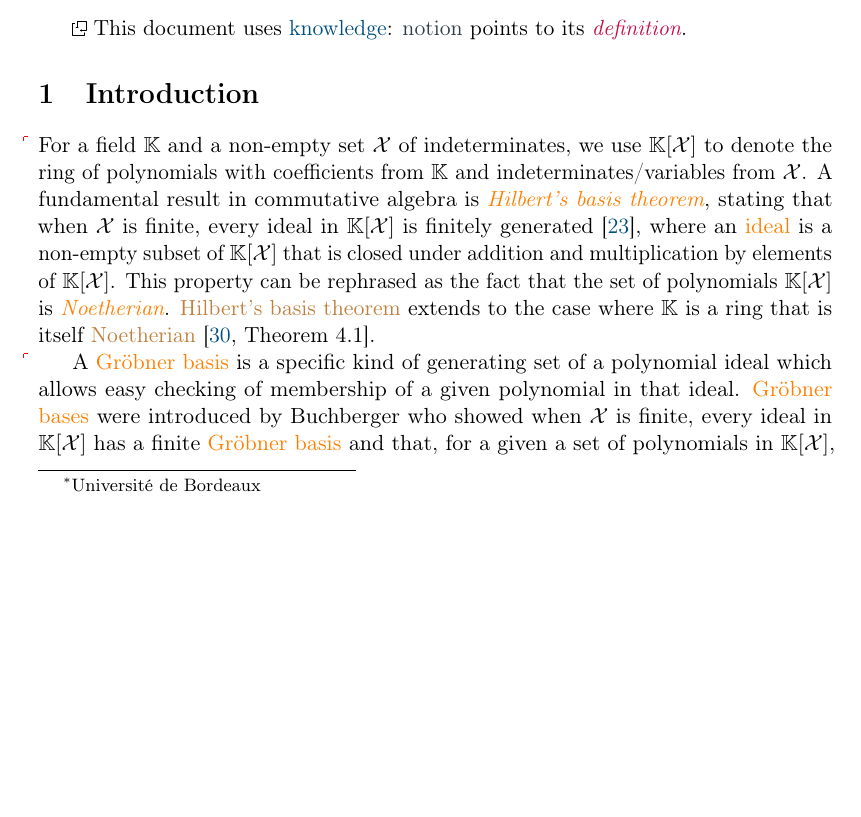
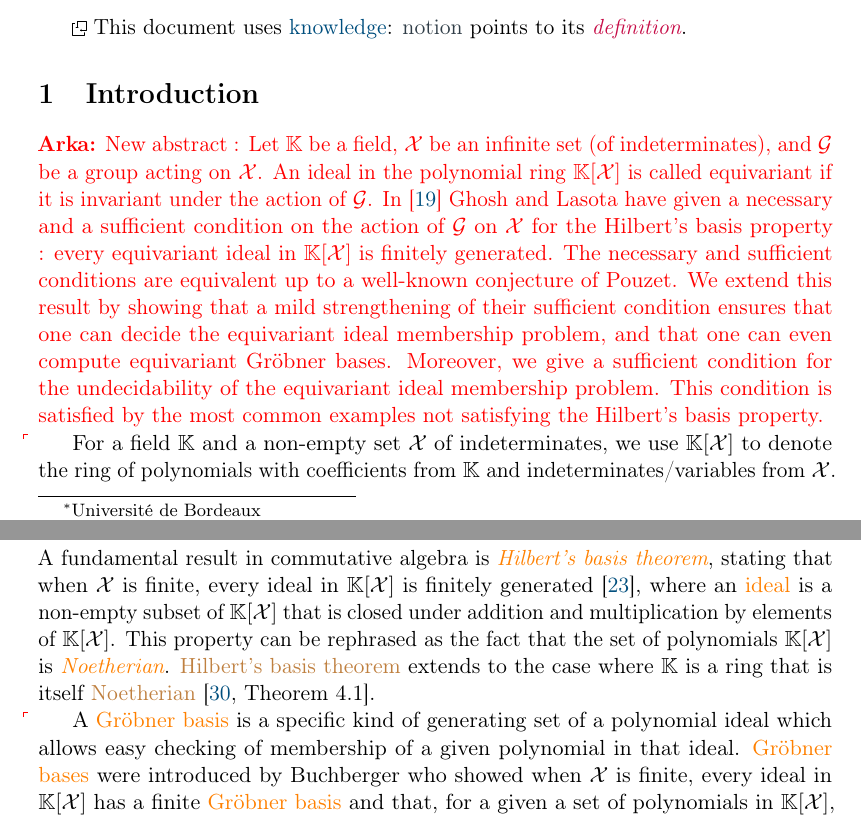
Before and after one commit to AliaumeL/AtomicHilbert, a LaTeX paper (atomic.tex, which reads src/intro.tex): part of page 1 of 31 before the commit and two parts of pages 1 and 2 of 32 after it, the two joined at a grey line, cut so that both start at the same text, the shorter picture padded with empty space. Compiled offline with pdfLaTeX; a LaTeX package or settings file that is missing is left out.

Commit message:
added new abstract

```diff
--- a/src/intro.tex
+++ b/src/intro.tex
@@ -2,6 +2,20 @@
 % LTeX: language=en
 \section{Introduction}
 \label{sec:intro}
+
+\arka{New abstract :
+Let $\mathbb{K}$ be a field,
+$\mathcal{X}$ be an infinite set (of indeterminates),
+and $\mathcal{G}$ be a group acting on $\mathcal{X}$.
+An ideal in the polynomial ring $\mathbb{K}[\mathcal{X}]$ is called equivariant if it is invariant under the action of $\mathcal{G}$.
+In \cite{GHOLAS24} Ghosh and Lasota have given a necessary and a sufficient condition on the action of $\mathcal{G}$ on $\mathcal{X}$ for the Hilbert’s basis property : every equivariant ideal in $\mathbb{K}[\mathcal{X}]$ is finitely generated.
+The necessary and sufficient conditions are equivalent up to a well-known conjecture of Pouzet.
+We extend this result by showing that a mild strengthening of their sufficient condition ensures that one can decide the equivariant ideal
+membership problem,
+and that one can even compute equivariant Gröbner bases.
+Moreover, we give a sufficient condition for the undecidability of the equivariant ideal membership problem.
+This condition is satisfied by the most common examples not satisfying the Hilbert’s basis property.}
+
 \AP For a field $\K$ and a non-empty set $\Indets$ of indeterminates, we use
 $\poly{\K}{\Indets}$ to denote the ring of polynomials with coefficients from $\K$
 and indeterminates/variables from $\Indets$. A fundamental result in commutative
```
